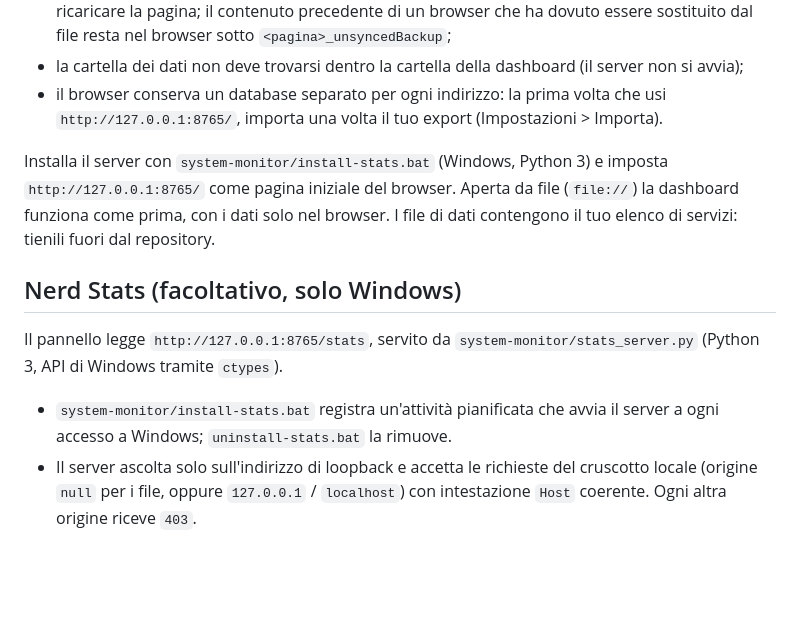
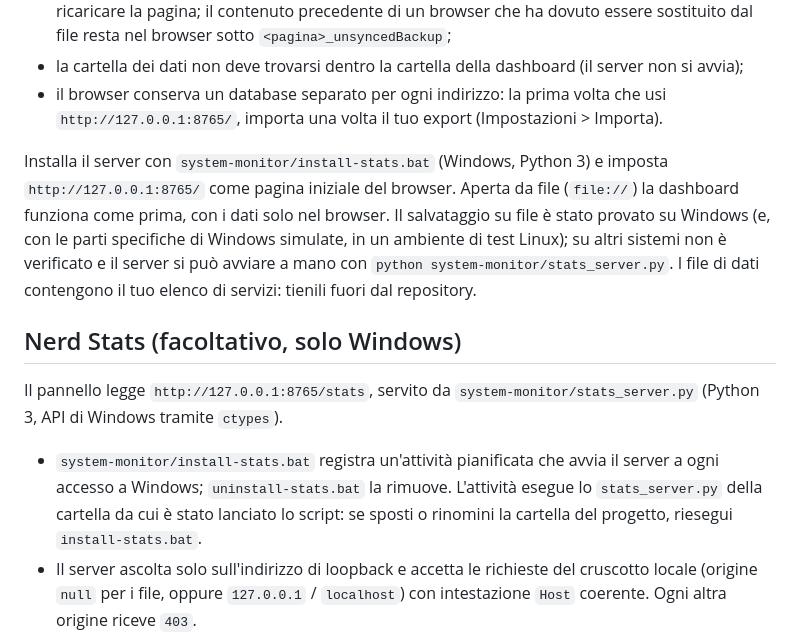
Before and after one commit to SOX403/Service-Webpage, a Markdown page: README.it.md, the part around the change. Rendered like a GitHub page; blank space fills up the shorter version.

Commit message:
Document install folder dependency and tested platforms (#3)

```diff
--- a/README.it.md
+++ b/README.it.md
@@ -39,13 +39,13 @@ Quando la dashboard è aperta dal server locale (`http://127.0.0.1:8765/`, lo st
 - la cartella dei dati non deve trovarsi dentro la cartella della dashboard (il server non si avvia);
 - il browser conserva un database separato per ogni indirizzo: la prima volta che usi `http://127.0.0.1:8765/`, importa una volta il tuo export (Impostazioni > Importa).
 
-Installa il server con `system-monitor/install-stats.bat` (Windows, Python 3) e imposta `http://127.0.0.1:8765/` come pagina iniziale del browser. Aperta da file (`file://`) la dashboard funziona come prima, con i dati solo nel browser. I file di dati contengono il tuo elenco di servizi: tienili fuori dal repository.
+Installa il server con `system-monitor/install-stats.bat` (Windows, Python 3) e imposta `http://127.0.0.1:8765/` come pagina iniziale del browser. Aperta da file (`file://`) la dashboard funziona come prima, con i dati solo nel browser. Il salvataggio su file è stato provato su Windows (e, con le parti specifiche di Windows simulate, in un ambiente di test Linux); su altri sistemi non è verificato e il server si può avviare a mano con `python system-monitor/stats_server.py`. I file di dati contengono il tuo elenco di servizi: tienili fuori dal repository.
 
 ## Nerd Stats (facoltativo, solo Windows)
 
 Il pannello legge `http://127.0.0.1:8765/stats`, servito da `system-monitor/stats_server.py` (Python 3, API di Windows tramite `ctypes`).
 
-- `system-monitor/install-stats.bat` registra un'attività pianificata che avvia il server a ogni accesso a Windows; `uninstall-stats.bat` la rimuove.
+- `system-monitor/install-stats.bat` registra un'attività pianificata che avvia il server a ogni accesso a Windows; `uninstall-stats.bat` la rimuove. L'attività esegue lo `stats_server.py` della cartella da cui è stato lanciato lo script: se sposti o rinomini la cartella del progetto, riesegui `install-stats.bat`.
 - Il server ascolta solo sull'indirizzo di loopback e accetta le richieste del cruscotto locale (origine `null` per i file, oppure `127.0.0.1` / `localhost`) con intestazione `Host` coerente. Ogni altra origine riceve `403`.
 - Si può avviare anche manualmente: `python system-monitor/stats_server.py`.
 
```
Also changed, not shown: README.md (+2 -2 lines).
